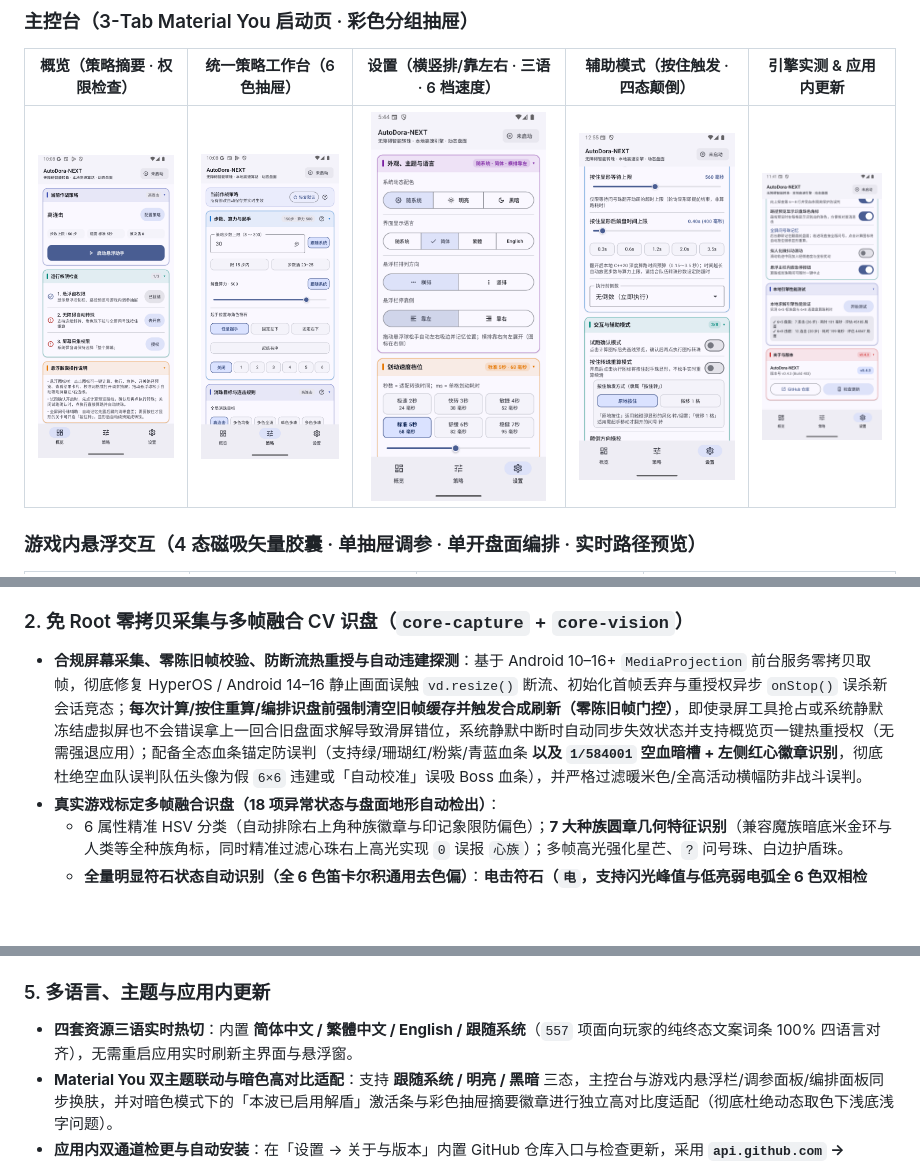
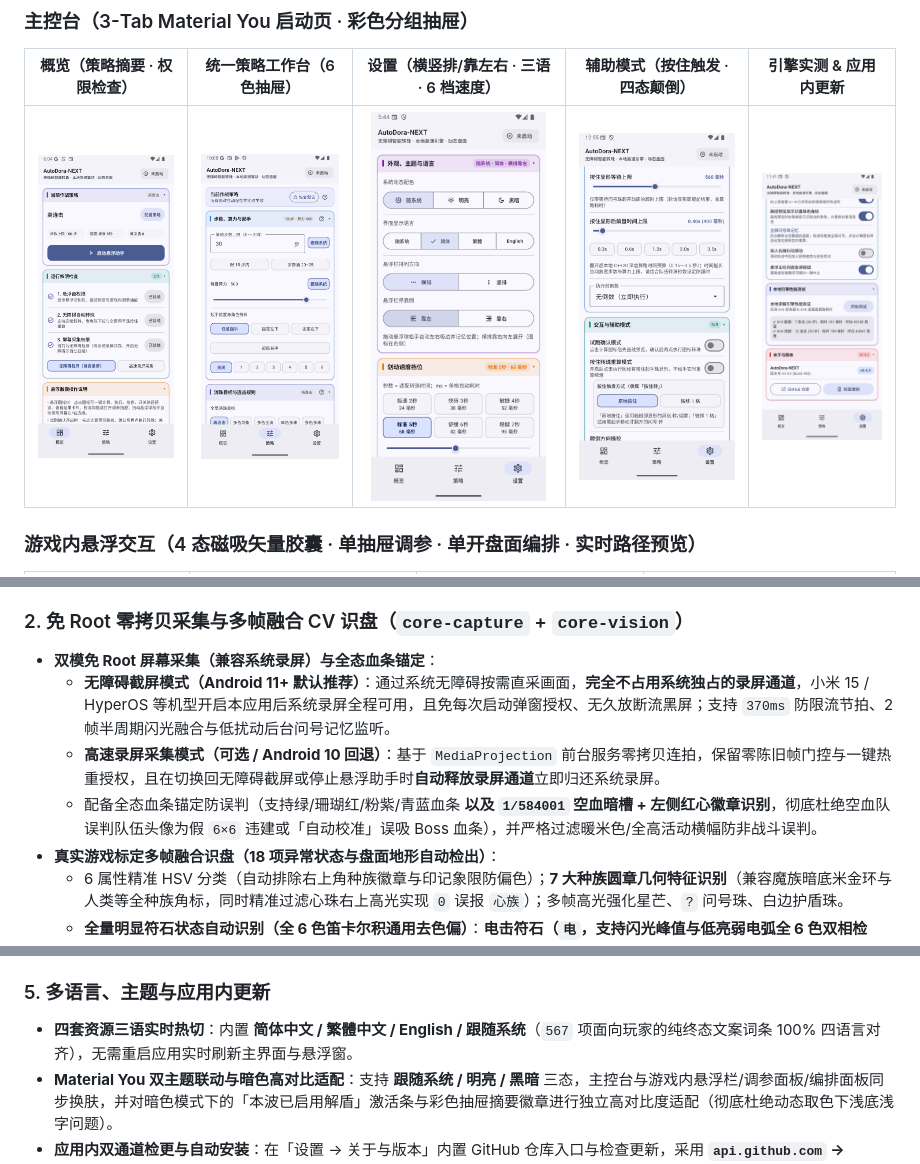
Before and after one commit to CloverKing/AutoDora-NEXT, a Markdown page: README.md, 3 parts joined by grey strips. Rendered like a GitHub page; pictures changed too: docs/images/01-overview.png; blank space fills up the shorter version.

Commit message:
feat(capture): add Android 11+ Accessibility screenshot mode to coexist with system screen recording

```diff
--- a/README.md
+++ b/README.md
@@ -43,7 +43,10 @@
 
 ### 2. 免 Root 零拷贝采集与多帧融合 CV 识盘（`core-capture` + `core-vision`）
 
-- **合规屏幕采集、零陈旧帧校验、防断流热重授与自动违建探测**：基于 Android 10–16+ `MediaProjection` 前台服务零拷贝取帧，彻底修复 HyperOS / Android 14–16 静止画面误触 `vd.resize()` 断流、初始化首帧丢弃与重授权异步 `onStop()` 误杀新会话竞态；**每次计算/按住重算/编排识盘前强制清空旧帧缓存并触发合成刷新（零陈旧帧门控）**，即使录屏工具抢占或系统静默冻结虚拟屏也不会错误拿上一回合旧盘面求解导致滑屏错位，系统静默中断时自动同步失效状态并支持概览页一键热重授权（无需强退应用）；配备全态血条锚定防误判（支持绿/珊瑚红/粉紫/青蓝血条 **以及 `1/584001` 空血暗槽 + 左侧红心徽章识别**，彻底杜绝空血队误判队伍头像为假 `6×6` 违建或「自动校准」误吸 Boss 血条），并严格过滤暖米色/全高活动横幅防非战斗误判。
+- **双模免 Root 屏幕采集（兼容系统录屏）与全态血条锚定**：
+  - **无障碍截屏模式（Android 11+ 默认推荐）**：通过系统无障碍按需直采画面，**完全不占用系统独占的录屏通道**，小米 15 / HyperOS 等机型开启本应用后系统录屏全程可用，且免每次启动弹窗授权、无久放断流黑屏；支持 `370ms` 防限流节拍、2 帧半周期闪光融合与低扰动后台问号记忆监听。
+  - **高速录屏采集模式（可选 / Android 10 回退）**：基于 `MediaProjection` 前台服务零拷贝连拍，保留零陈旧帧门控与一键热重授权，且在切换回无障碍截屏或停止悬浮助手时**自动释放录屏通道**立即归还系统录屏。
+  - 配备全态血条锚定防误判（支持绿/珊瑚红/粉紫/青蓝血条 **以及 `1/584001` 空血暗槽 + 左侧红心徽章识别**，彻底杜绝空血队误判队伍头像为假 `6×6` 违建或「自动校准」误吸 Boss 血条），并严格过滤暖米色/全高活动横幅防非战斗误判。
 - **真实游戏标定多帧融合识盘（18 项异常状态与盘面地形自动检出）**：
   - 6 属性精准 HSV 分类（自动排除右上角种族徽章与印记象限防偏色）；**7 大种族圆章几何特征识别**（兼容魔族暗底米金环与人类等全种族角标，同时精准过滤心珠右上高光实现 `0` 误报 `心族`）；多帧高光强化星芒、`?` 问号珠、白边护盾珠。
   - **全量明显符石状态自动识别（全 6 色笛卡尔积通用去色偏）**：**电击符石（`电`，支持闪光峰值与低亮弱电弧全 6 色双相检测、剥离电光还原底层珠色并豁免红绿灯误起手，永不误判为 `?`）**、**冻结（`冻`）与冰封（`冰`）颜色无关方形晶格检测（6 色全覆盖且与暗珠冰封清晰解耦，同时豁免木/火冻结误报红绿灯）**、**爆破炸弹（`炸`，中心红核+金属灰环+外缘底色还原）**、**邪恶能量（`邪`，放宽至光/心较亮暗化底珠通用）**、**炼狱之火（`狱`，洋红火环主导保护防底色干扰）**、**石化符石（`石`）**、**化血 / 全版 30 颗锁定符石（`血`）**、**荆棘符石（`棘`）**。
@@ -87,7 +90,7 @@
 
 ### 5. 多语言、主题与应用内更新
 
-- **四套资源三语实时热切**：内置 **简体中文 / 繁體中文 / English / 跟随系统**（`557` 项面向玩家的纯终态文案词条 100% 四语言对齐），无需重启应用实时刷新主界面与悬浮窗。
+- **四套资源三语实时热切**：内置 **简体中文 / 繁體中文 / English / 跟随系统**（`567` 项面向玩家的纯终态文案词条 100% 四语言对齐），无需重启应用实时刷新主界面与悬浮窗。
 - **Material You 双主题联动与暗色高对比适配**：支持 **跟随系统 / 明亮 / 黑暗** 三态，主控台与游戏内悬浮栏/调参面板/编排面板同步换肤，并对暗色模式下的「本波已启用解盾」激活条与彩色抽屉摘要徽章进行独立高对比度适配（彻底杜绝动态取色下浅底浅字问题）。
 - **应用内双通道检更与自动安装**：在「设置 → 关于与版本」内置 GitHub 仓库入口与检查更新，采用 **`api.github.com` → `github.com/releases.atom` + `expanded_assets` 免限流自动降级双通道**（彻底规避共享 IP/代理环境下的匿名 API `HTTP 403` 限流）；发现新版本后点击 **「下载并安装」** 直接在 App 内流式下载 GitHub Release 安装包（自动跟随 CDN 重定向、实时 MB/百分比进度条、随时取消、旧缓存自动清理、`PK\x03\x04` 完整校验），下载完成自动通过 `FileProvider` 拉起 Android 系统安装器完成升级（若尚未允许「安装未知应用」，自动引导授权并在返回后无缝续接安装）。
 
```
Also changed, not shown: other parts of README.md (+3 -3 lines), docs/ARCHITECTURE.md (+8 -5 lines), docs/TOS_COMPLETE_MECHANICS_CATALOG.md (+1 -1 lines), 15 other files.
